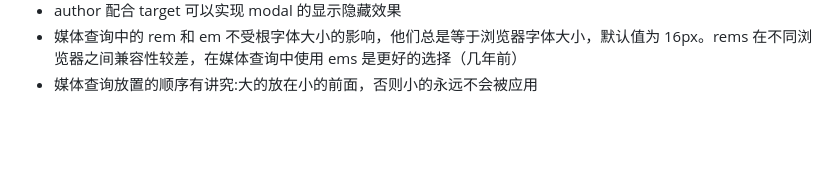
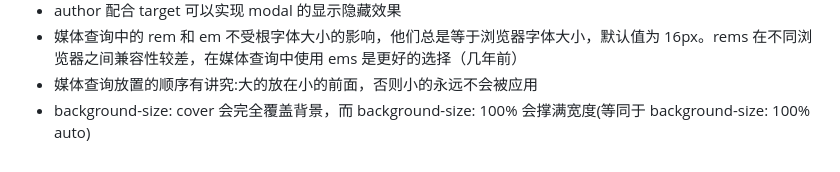
Before and after one commit to xiaowulang-turbo/advanced-css-course, a Markdown page: README.md, the part around the change. Drawn GitHub-style; blank space fills up the shorter version.

Commit message:
更新 README.md，添加关于背景图像大小的说明，强调 background-size: cover 和 background-size: 100% 的区别

```diff
--- a/README.md
+++ b/README.md
@@ -28,3 +28,4 @@
 -   author 配合 target 可以实现 modal 的显示隐藏效果
 -   媒体查询中的 rem 和 em 不受根字体大小的影响，他们总是等于浏览器字体大小，默认值为 16px。rems 在不同浏览器之间兼容性较差，在媒体查询中使用 ems 是更好的选择（几年前）
 -   媒体查询放置的顺序有讲究:大的放在小的前面，否则小的永远不会被应用
+-   background-size: cover 会完全覆盖背景，而 background-size: 100% 会撑满宽度(等同于 background-size: 100% auto)
```
